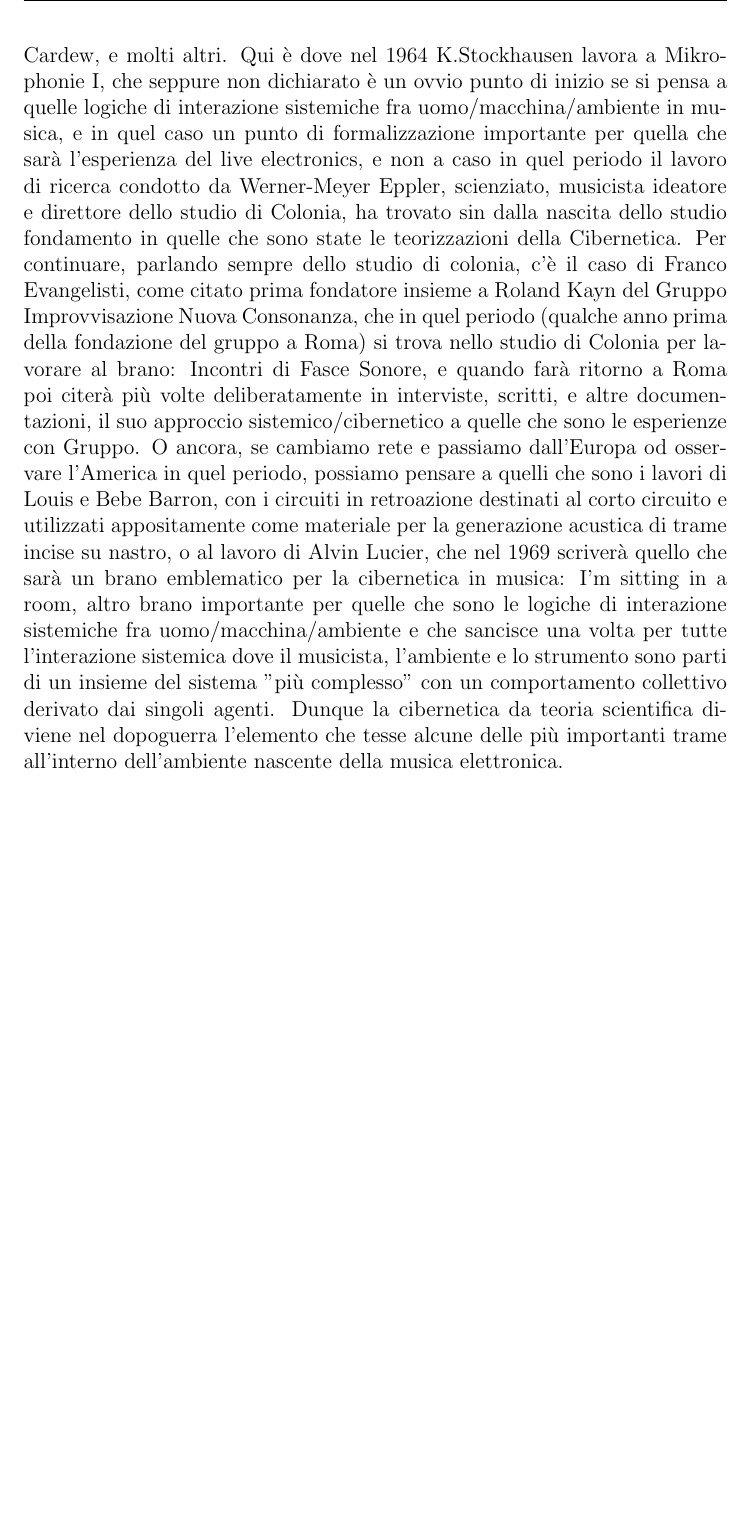
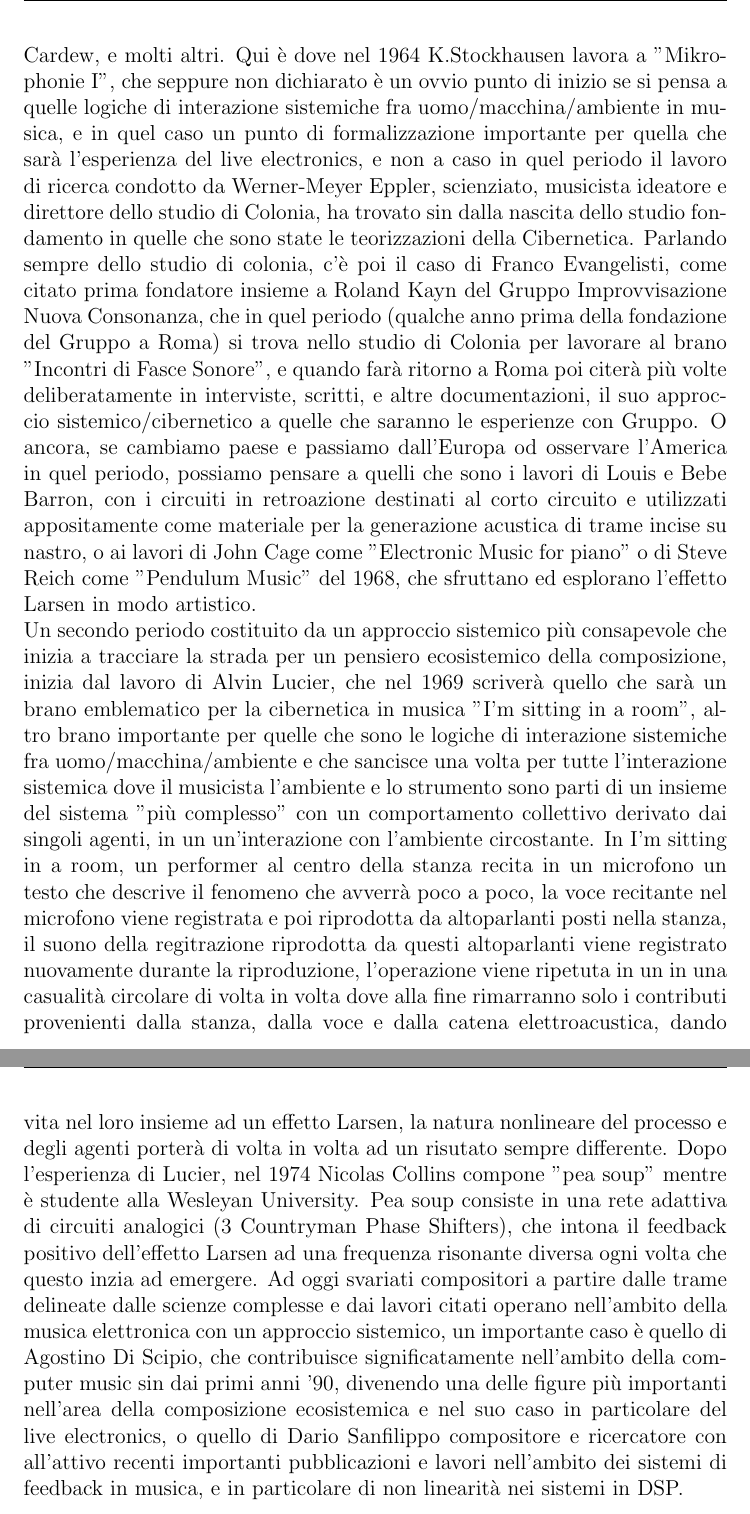
Before and after one commit to LucaSpanedda/Luca_Spanedda_St_Cecilia_Conservatory_Thesis, a LaTeX paper (main.tex, which reads chapters/1_introduzione.tex): part of page 11 of 11 before the commit and two parts of pages 12 and 13 of 14 after it, the two joined at a grey line, cut so that both start at the same text, the shorter picture padded with empty space. Compiled offline with pdfLaTeX.

Commit message:
Add files via upload

```diff
--- a/chapters/1_introduzione.tex
+++ b/chapters/1_introduzione.tex
@@ -88,29 +129,56 @@ Questo è diventato lo studio più influente al mondo durante gli anni 1950 e 19
 con ospiti alcuni dei più importanti compositori contemporanei provenienti da tutta europa,
 come il già citato Roland Kayn, Franco Evangelisti, Karlheinz Stockhausen, Herbert Brun,
 Cornelius Cardew, e molti altri.
-Qui è dove nel 1964 K.Stockhausen lavora a Mikrophonie I, che seppure non dichiarato è un ovvio punto di inizio
+Qui è dove nel 1964 K.Stockhausen lavora a "Mikrophonie I", che seppure non dichiarato è un ovvio punto di inizio
 se si pensa a quelle logiche di interazione sistemiche fra uomo/macchina/ambiente in musica,
 e in quel caso un punto di formalizzazione importante per quella che sarà l'esperienza del live electronics,
 e non a caso in quel periodo il lavoro di ricerca condotto da Werner-Meyer Eppler,
 scienziato, musicista ideatore e direttore dello studio di Colonia,
 ha trovato sin dalla nascita dello studio fondamento in quelle che sono state
 le teorizzazioni della Cibernetica.
-Per continuare, parlando sempre dello studio di colonia, c'è il caso di Franco Evangelisti,
+Parlando sempre dello studio di colonia, c'è poi il caso di Franco Evangelisti,
 come citato prima fondatore insieme a Roland Kayn del Gruppo Improvvisazione Nuova Consonanza,
-che in quel periodo (qualche anno prima della fondazione del gruppo a Roma)
-si trova nello studio di Colonia per lavorare al brano: Incontri di Fasce Sonore,
+che in quel periodo (qualche anno prima della fondazione del Gruppo a Roma)
+si trova nello studio di Colonia per lavorare al brano "Incontri di Fasce Sonore",
 e quando farà ritorno a Roma poi citerà più volte deliberatamente in interviste, scritti,
-e altre documentazioni, il suo approccio sistemico/cibernetico a quelle che sono le esperienze con
+e altre documentazioni, il suo approccio sistemico/cibernetico a quelle che saranno le esperienze con
 Gruppo.
-O ancora, se cambiamo rete e passiamo dall'Europa od osservare l'America in quel periodo,
+O ancora, se cambiamo paese e passiamo dall'Europa od osservare l'America in quel periodo,
 possiamo pensare a quelli che sono i lavori di Louis e Bebe Barron,
 con i circuiti in retroazione destinati al corto circuito
 e utilizzati appositamente come materiale per la generazione acustica di trame incise su nastro,
-o al lavoro di Alvin Lucier, che nel 1969 scriverà quello che sarà un brano emblematico per
-la cibernetica in musica: I'm sitting in a room, altro brano importante per quelle che sono
+o ai lavori di John Cage come "Electronic Music for piano" o di Steve Reich come "Pendulum Music" del 1968,
+che sfruttano ed esplorano l'effetto Larsen in modo artistico.
+\\
+Un secondo periodo costituito da un approccio sistemico più consapevole
+che inizia a tracciare la strada per un pensiero ecosistemico della composizione, inizia dal lavoro
+di Alvin Lucier, che nel 1969 scriverà quello che sarà un brano emblematico per
+la cibernetica in musica "I'm sitting in a room", altro brano importante per quelle che sono
 le logiche di interazione sistemiche fra uomo/macchina/ambiente e che sancisce una volta per tutte
-l'interazione sistemica dove il musicista, l'ambiente e lo strumento sono parti di un insieme del
-sistema "più complesso" con un comportamento collettivo derivato dai singoli agenti.
-Dunque la cibernetica da teoria scientifica diviene nel dopoguerra
-l'elemento che tesse alcune delle più importanti trame all'interno dell'ambiente
-nascente della musica elettronica.
+l'interazione sistemica dove il musicista l'ambiente e lo strumento sono parti di un insieme del
+sistema "più complesso" con un comportamento collettivo derivato dai singoli agenti,
+in un un'interazione con l'ambiente circostante.
+In I'm sitting in a room, un performer al centro della stanza
+recita in un microfono un testo che descrive il fenomeno che avverrà poco a poco,
+la voce recitante nel microfono viene registrata e poi riprodotta da altoparlanti
+posti nella stanza, il suono della regitrazione riprodotta da questi altoparlanti
+viene registrato nuovamente durante la riproduzione, l'operazione
+viene ripetuta in un in una casualità circolare di volta in volta dove alla fine rimarranno
+solo i contributi provenienti dalla stanza, dalla voce e dalla catena elettroacustica,
+dando vita nel loro insieme ad un effetto Larsen, la natura
+nonlineare del processo e degli agenti porterà di volta in volta ad un risutato
+sempre differente.
+Dopo l'esperienza di Lucier, nel 1974 Nicolas Collins compone "pea soup"
+mentre è studente alla Wesleyan University.
+Pea soup consiste in una rete adattiva di circuiti analogici (3 Countryman Phase Shifters),
+che intona il feedback positivo dell'effetto Larsen ad una frequenza risonante diversa
+ogni volta che questo inzia ad emergere.
+Ad oggi svariati compositori a partire dalle trame delineate dalle scienze complesse e
+dai lavori citati operano nell'ambito della musica elettronica con un approccio sistemico,
+un importante caso è quello di Agostino Di Scipio, che contribuisce significatamente
+nell'ambito della computer music sin dai primi anni '90, divenendo una
+delle figure più importanti nell'area della composizione ecosistemica e nel suo
+caso in particolare del live electronics, o quello di Dario Sanfilippo
+compositore e ricercatore con all'attivo recenti importanti pubblicazioni e lavori
+nell'ambito dei sistemi di feedback in musica, e in particolare di non linearità nei sistemi
+in DSP.
```
Also changed, not shown: chapters/2_ecosistemi.tex (added, +8 -0 lines), chapters/appendix.tex (+0 -1 lines), main.tex (+2 -1 lines), chapters/README.txt (added), chapters/1_introduzione.tex (71 more changed lines), 4 other files.
